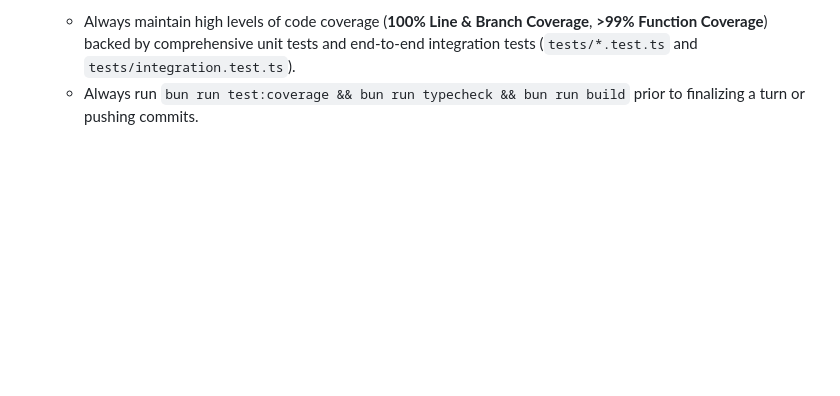
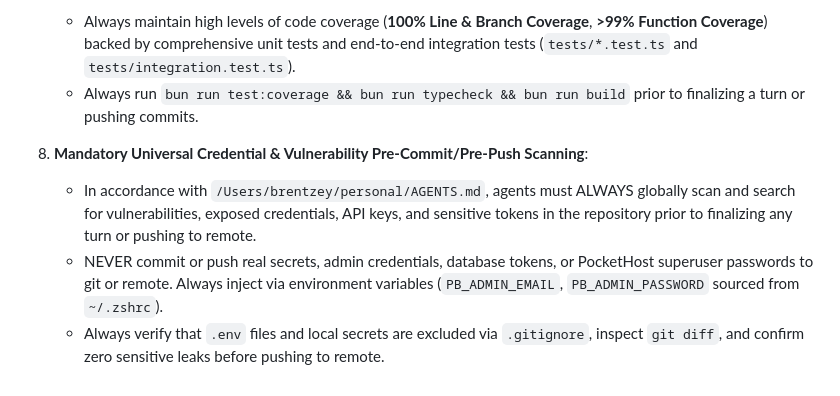
Before and after one commit to brentmzey/web-chess, a Markdown page: AGENTS.md, the part around the change. Drawn GitHub-style; blank space fills up the shorter version.

Commit message:
docs(security): enshrine mandatory credential & vulnerability scanning rule

```diff
--- a/AGENTS.md
+++ b/AGENTS.md
@@ -60,3 +60,7 @@ When operating in this repository, agents must adhere to the following without e
 7. **High Code Coverage, Unit & Integration Testing Before Merging / Pushing**:
    - Always maintain high levels of code coverage (**100% Line & Branch Coverage**, **>99% Function Coverage**) backed by comprehensive unit tests and end-to-end integration tests (`tests/*.test.ts` and `tests/integration.test.ts`).
    - Always run `bun run test:coverage && bun run typecheck && bun run build` prior to finalizing a turn or pushing commits.
+8. **Mandatory Universal Credential & Vulnerability Pre-Commit/Pre-Push Scanning**:
+   - In accordance with `/Users/brentzey/personal/AGENTS.md`, agents must ALWAYS globally scan and search for vulnerabilities, exposed credentials, API keys, and sensitive tokens in the repository prior to finalizing any turn or pushing to remote.
+   - NEVER commit or push real secrets, admin credentials, database tokens, or PocketHost superuser passwords to git or remote. Always inject via environment variables (`PB_ADMIN_EMAIL`, `PB_ADMIN_PASSWORD` sourced from `~/.zshrc`).
+   - Always verify that `.env` files and local secrets are excluded via `.gitignore`, inspect `git diff`, and confirm zero sensitive leaks before pushing to remote.
```
